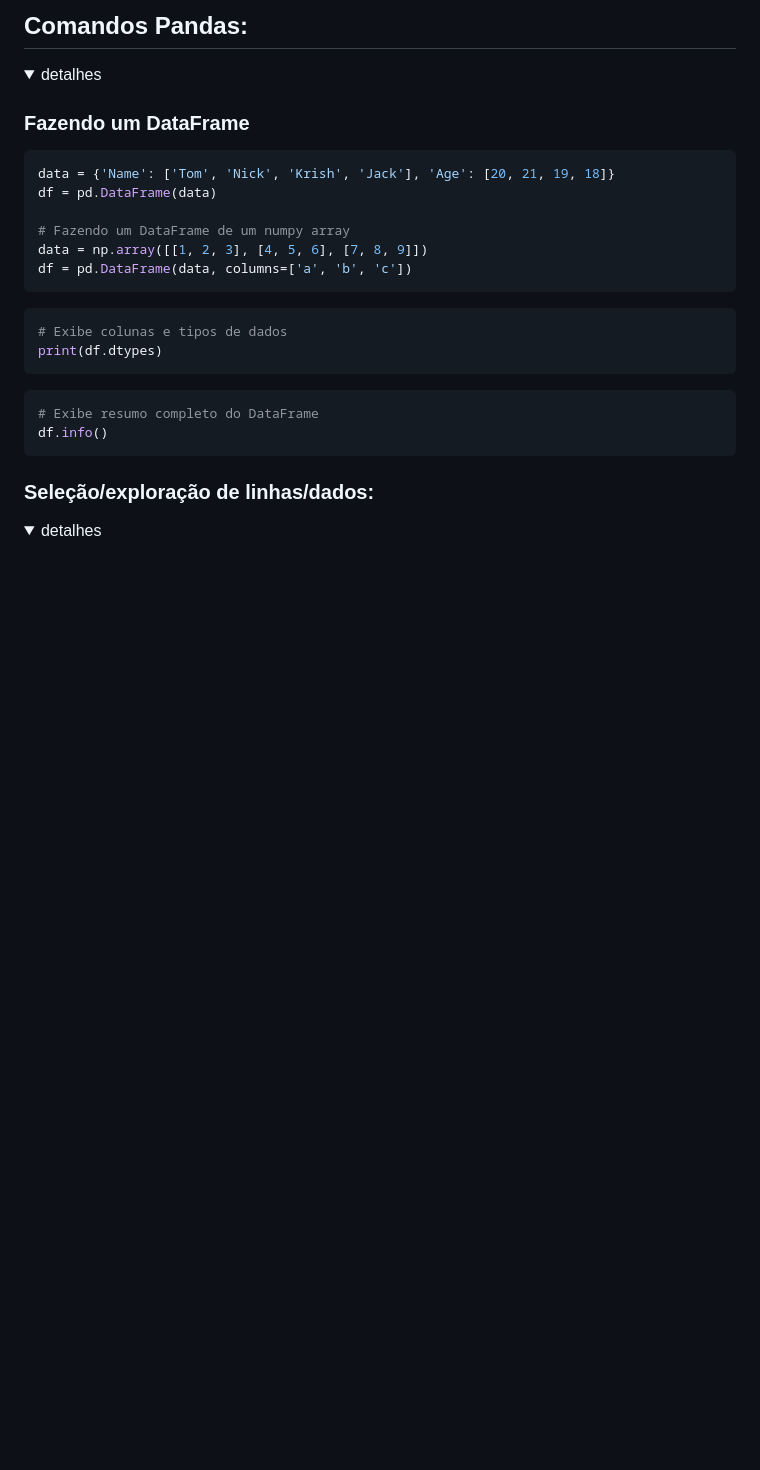
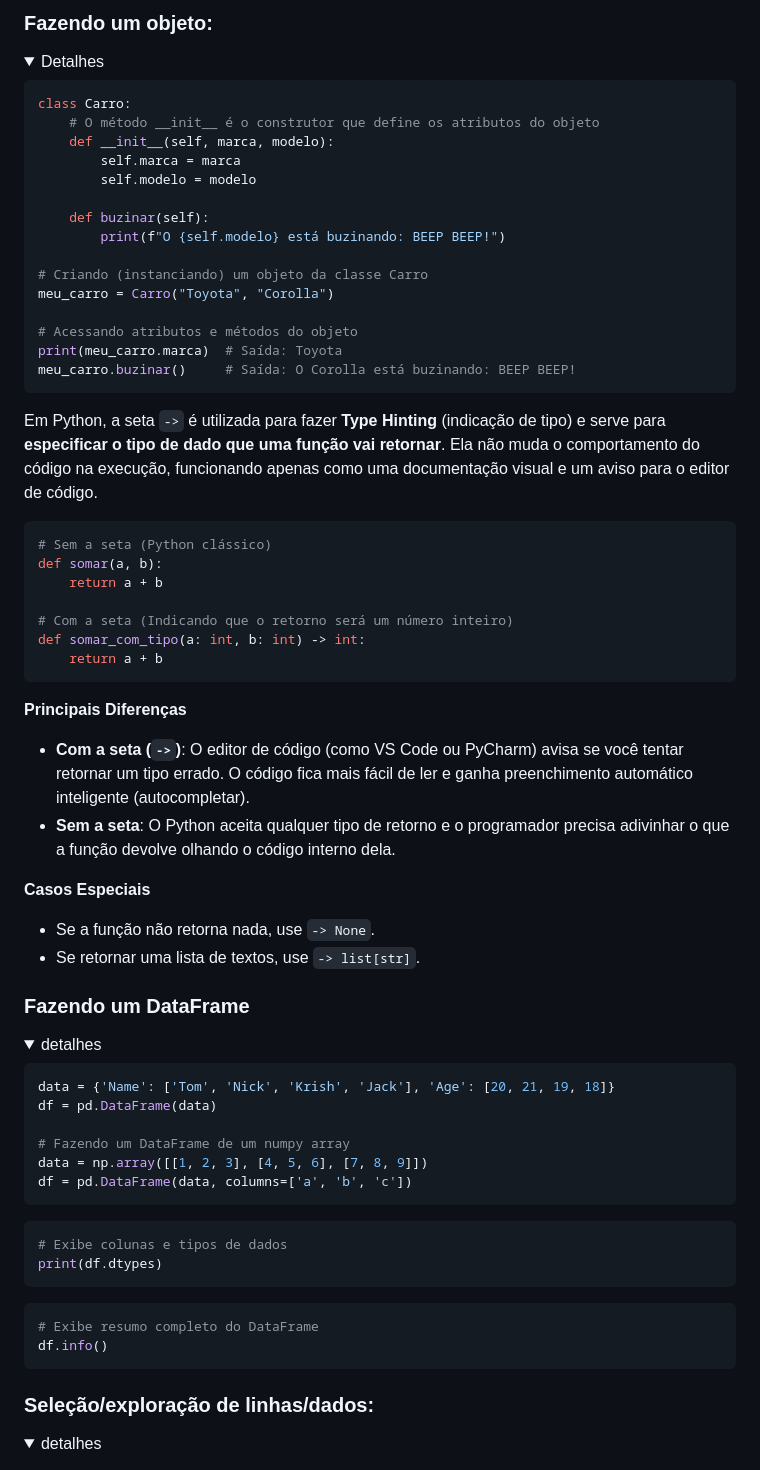
Before and after one commit to User-3396/AI-Framework, a Markdown page: readme-python.md, the part around one of its changes. Rendered like a GitHub page; folded sections open; blank space fills up the shorter version.

Commit message:
Enhance readme with Python object and type hinting examples
Add examples of creating objects and using type hinting in Python.

````diff
--- a/readme-python.md
+++ b/readme-python.md
@@ -1,8 +1,53 @@
-## Comandos Pandas:
+### Fazendo um objeto:
+
+<details><summary>Detalhes</summary>
+
+```python
+class Carro:
+    # O método __init__ é o construtor que define os atributos do objeto
+    def __init__(self, marca, modelo):
+        self.marca = marca
+        self.modelo = modelo
+
+    def buzinar(self):
+        print(f"O {self.modelo} está buzinando: BEEP BEEP!")
+
+# Criando (instanciando) um objeto da classe Carro
+meu_carro = Carro("Toyota", "Corolla")
+
+# Acessando atributos e métodos do objeto
+print(meu_carro.marca)  # Saída: Toyota
+meu_carro.buzinar()     # Saída: O Corolla está buzinando: BEEP BEEP!
+```
+
+Em Python, a seta `->` é utilizada para fazer __Type Hinting__ (indicação de tipo) e serve para __especificar o tipo de dado que uma função vai retornar__.
+Ela não muda o comportamento do código na execução, funcionando apenas como uma documentação visual e um aviso para o editor de código.
+
+```python
+# Sem a seta (Python clássico)
+def somar(a, b):
+    return a + b
+
+# Com a seta (Indicando que o retorno será um número inteiro)
+def somar_com_tipo(a: int, b: int) -> int:
+    return a + b
+```
+
+__Principais Diferenças__
+
+- __Com a seta (`->`)__: O editor de código (como VS Code ou PyCharm) avisa se você tentar retornar um tipo errado. O código fica mais fácil de ler e ganha preenchimento automático inteligente (autocompletar).
+- __Sem a seta__: O Python aceita qualquer tipo de retorno e o programador precisa adivinhar o que a função devolve olhando o código interno dela.
+
+__Casos Especiais__
+
+- Se a função não retorna nada, use `-> None`.
+- Se retornar uma lista de textos, use `-> list[str]`.
+
+</details>
+
+### Fazendo um DataFrame
 
 <details><summary>detalhes</summary>
-
-### Fazendo um DataFrame
 
 ```python
 data = {'Name': ['Tom', 'Nick', 'Krish', 'Jack'], 'Age': [20, 21, 19, 18]}
````
Also changed, not shown: other parts of readme-python.md (+2 -2 lines).
